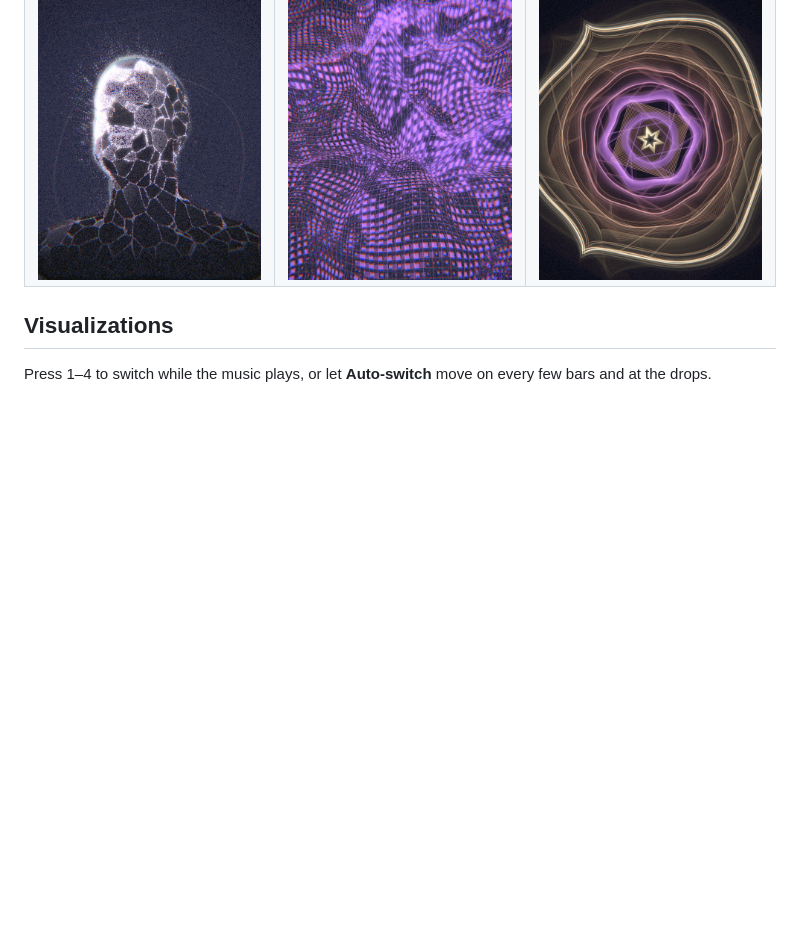
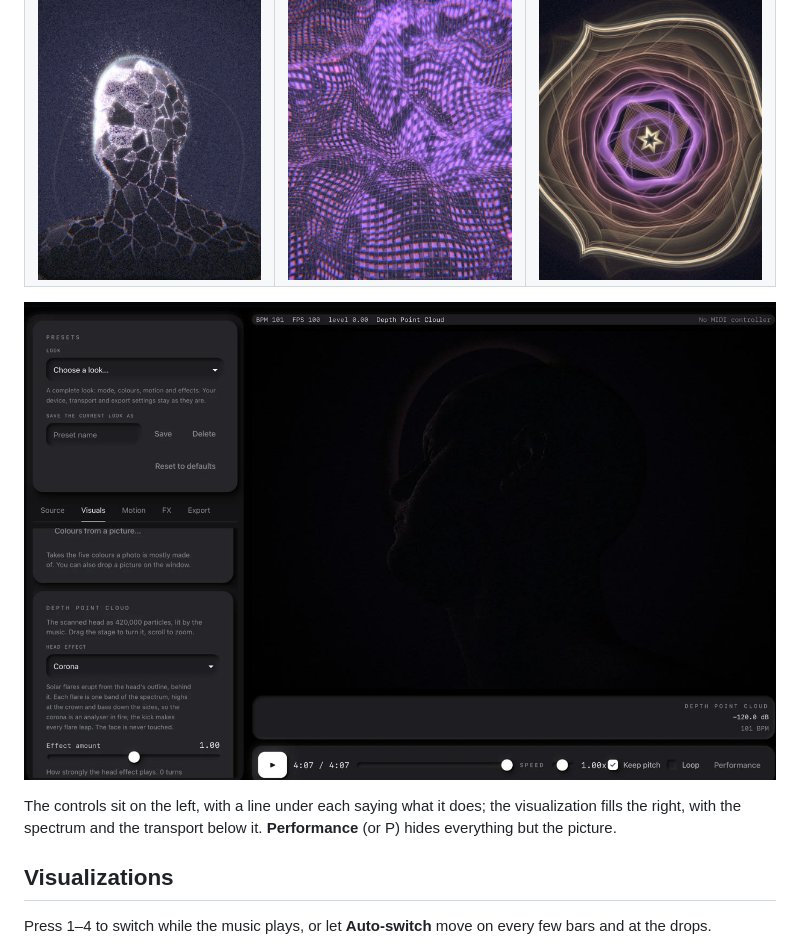
Before and after one commit to clotairedamy/NeanderthalVJ, a Markdown page: README.md, the part around the change. Drawn GitHub-style; pictures changed too: docs/interface.jpg (added); blank space fills up the shorter version.

Commit message:
Show the app's window in the README

```diff
--- a/README.md
+++ b/README.md
@@ -23,6 +23,12 @@ thread that never waits on anything.
 <td><img src="docs/generative.jpg" alt="Generative Geometry: glowing rings in a six-fold structure"></td>
 </tr>
 </table>
+
+<p align="center"><img src="docs/interface.jpg" alt="The NeanderthalVJ window: presets and controls on the left, the visualization on the right, with the transport and spectrum below"></p>
+
+The controls sit on the left, with a line under each saying what it does;
+the visualization fills the right, with the spectrum and the transport
+below it. **Performance** (or P) hides everything but the picture.
 
 ## Visualizations
 
```
